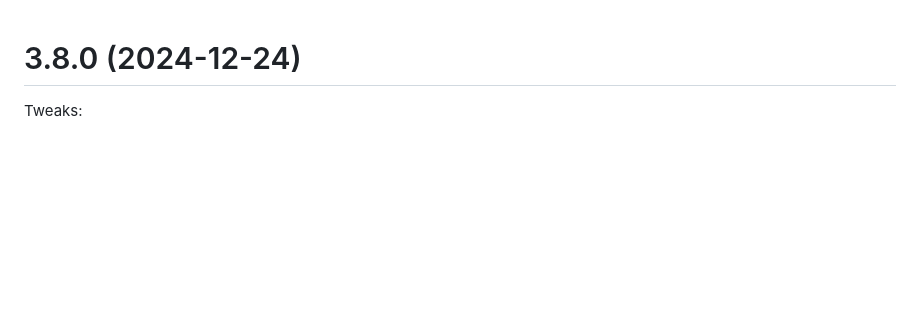
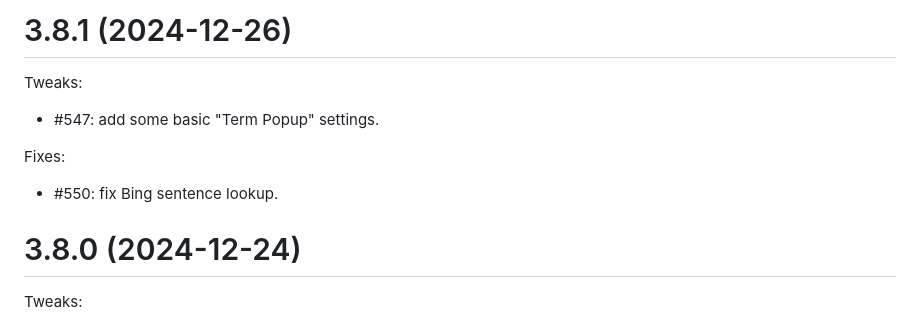
Before and after one commit to LuteOrg/lute-v3, a Markdown page: docs/CHANGELOG.md, the part around the change. Drawn GitHub-style; blank space fills up the shorter version.

Commit message:
Changelog.

```diff
--- a/docs/CHANGELOG.md
+++ b/docs/CHANGELOG.md
@@ -1,3 +1,14 @@
+
+# 3.8.1 (2024-12-26)
+
+Tweaks:
+
+* #547: add some basic "Term Popup" settings.
+
+Fixes:
+
+* #550: fix Bing sentence lookup.
+
 
 # 3.8.0 (2024-12-24)
 
```
